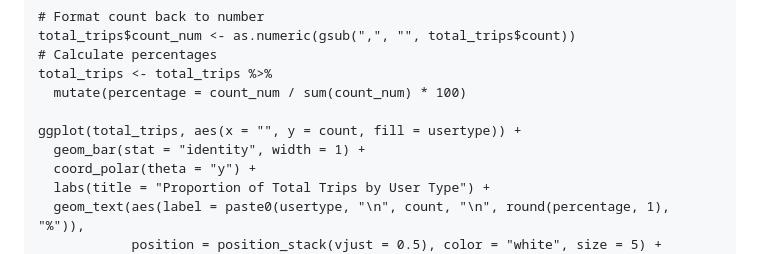
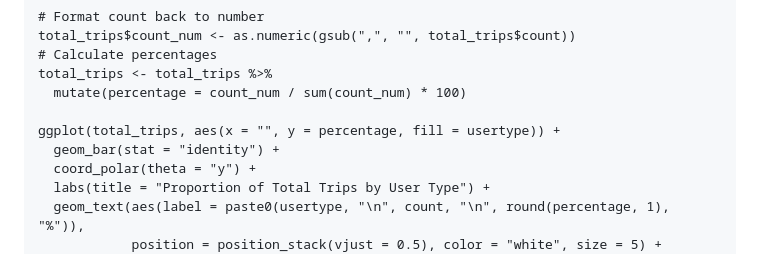
Before and after one commit to peeweekiwi/Cyclistic, a Markdown page: cyclistic.md, the part around the change. GitHub-like rendering.

Commit message:
Commit cyclistic.md

```diff
--- a/cyclistic.md
+++ b/cyclistic.md
@@ -345,8 +345,8 @@ types.
     total_trips <- total_trips %>%
       mutate(percentage = count_num / sum(count_num) * 100)
 
-    ggplot(total_trips, aes(x = "", y = count, fill = usertype)) +
-      geom_bar(stat = "identity", width = 1) +
+    ggplot(total_trips, aes(x = "", y = percentage, fill = usertype)) +
+      geom_bar(stat = "identity") +
       coord_polar(theta = "y") +
       labs(title = "Proportion of Total Trips by User Type") +
       geom_text(aes(label = paste0(usertype, "\n", count, "\n", round(percentage, 1), "%")),
```
